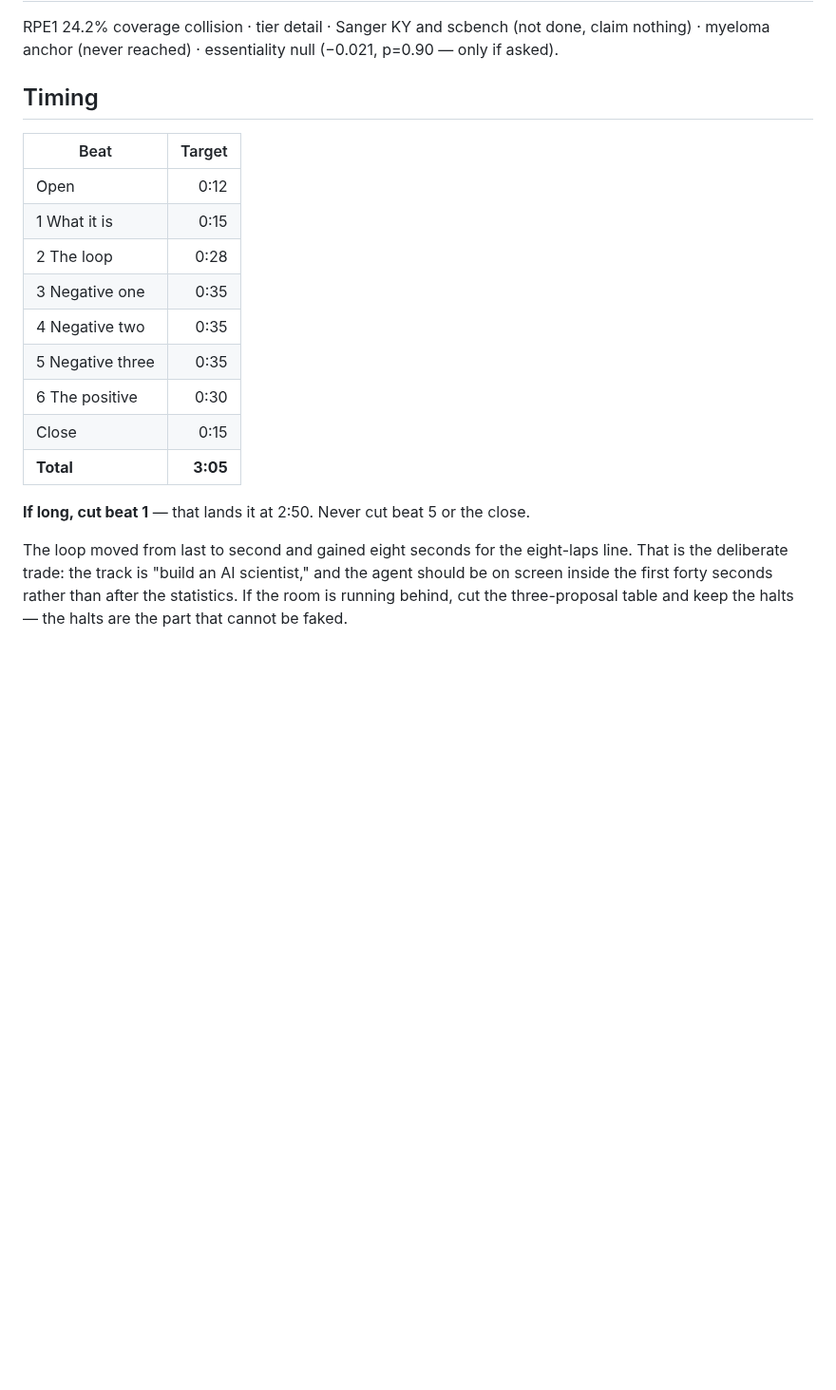
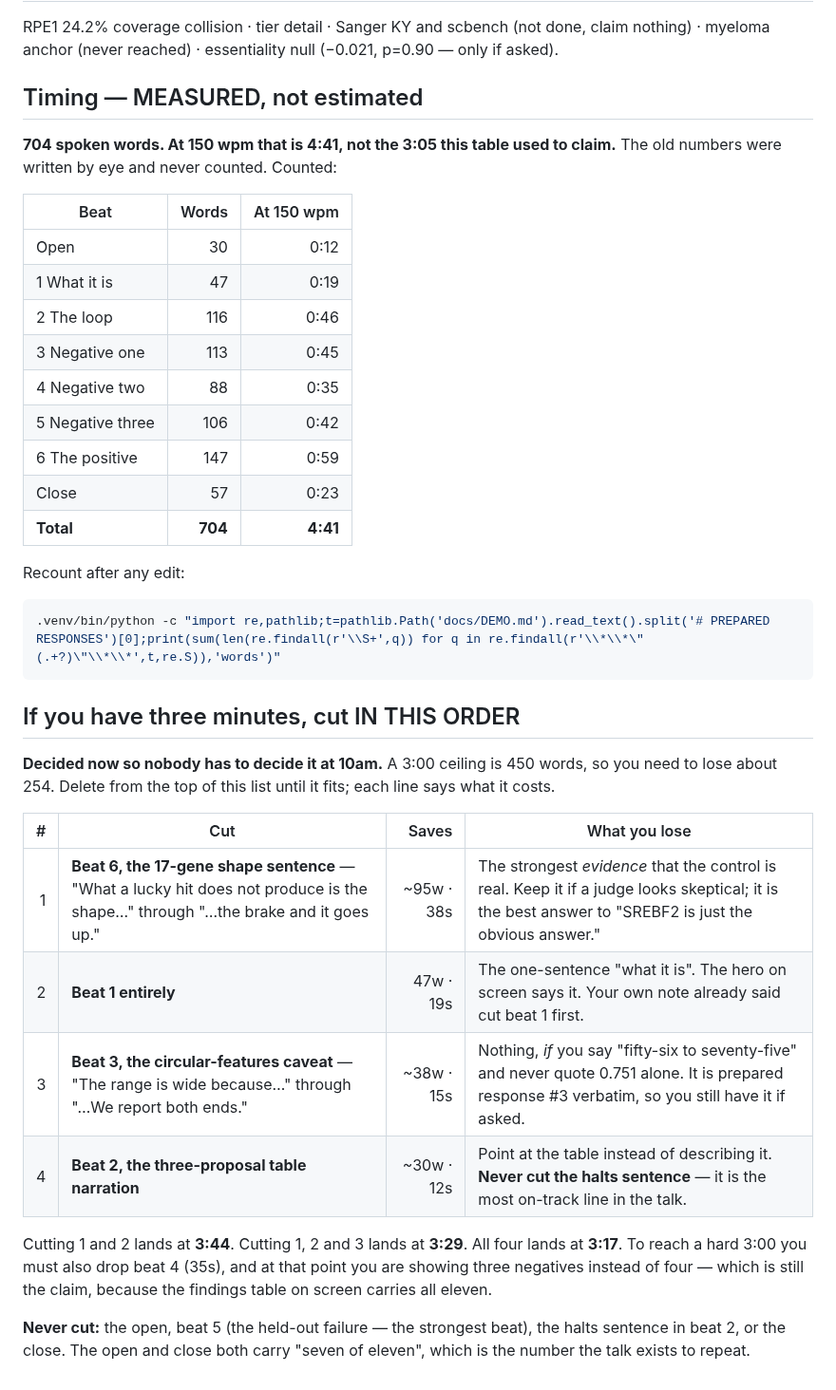
Before and after one commit to alejandro-publius/denali, a Markdown page: docs/DEMO.md, the part around the change. Shown at 95% size. Rendered like a GitHub page; blank space fills up the shorter version.

Commit message:
The demo script runs 4:41, not the 3:05 it claimed, and the cuts are now pre-decided
PHASE 7. Counted the spoken words instead of trusting the timing table: 704
words across 21 quoted lines, which is 4:41 at 150 wpm against a claimed 3:05.
The old table was written by eye and never counted, and it would have been
discovered live.

Replaced it with measured per-beat numbers and a recount command, so the next
edit to the script cannot silently reintroduce the drift.

Added a cut list in priority order with what each cut costs, because the person
deciding this will be tired and it will be 10am:

  1. beat 6's 17-gene shape sentence  -95w  (keep if a judge looks skeptical)
  2. beat 1 entirely                  -47w
  3. beat 3's circular-features caveat -38w  (already prepared response #3)
  4. beat 2's table narration         -30w  (never the halts sentence)

1+2 lands 3:44, 1+2+3 lands 3:29, all four 3:17. Named what must never be cut:
the open, beat 5, the halts sentence, the close.

Also verified all 13 external links across README, SUBMISSION and DECK resolve:
11 return 200, and the two figshare downloads return 206 on a ranged GET, which
is exactly the behaviour the repo's own note documents.

371/371.

````diff
--- a/docs/DEMO.md
+++ b/docs/DEMO.md
@@ -189,24 +189,47 @@ alternative is being walked into it.
 
 RPE1 24.2% coverage collision · tier detail · Sanger KY and scbench (not done, claim nothing) · myeloma anchor (never reached) · essentiality null (−0.021, p=0.90 — only if asked).
 
-## Timing
+## Timing — MEASURED, not estimated
 
-| Beat | Target |
-|---|---:|
-| Open | 0:12 |
-| 1 What it is | 0:15 |
-| 2 The loop | 0:28 |
-| 3 Negative one | 0:35 |
-| 4 Negative two | 0:35 |
-| 5 Negative three | 0:35 |
-| 6 The positive | 0:30 |
-| Close | 0:15 |
-| **Total** | **3:05** |
+**704 spoken words. At 150 wpm that is 4:41, not the 3:05 this table used to
+claim.** The old numbers were written by eye and never counted. Counted:
 
-**If long, cut beat 1** — that lands it at 2:50. Never cut beat 5 or the close.
+| Beat | Words | At 150 wpm |
+|---|---:|---:|
+| Open | 30 | 0:12 |
+| 1 What it is | 47 | 0:19 |
+| 2 The loop | 116 | 0:46 |
+| 3 Negative one | 113 | 0:45 |
+| 4 Negative two | 88 | 0:35 |
+| 5 Negative three | 106 | 0:42 |
+| 6 The positive | 147 | 0:59 |
+| Close | 57 | 0:23 |
+| **Total** | **704** | **4:41** |
 
-The loop moved from last to second and gained eight seconds for the eight-laps
-line. That is the deliberate trade: the track is "build an AI scientist," and the
-agent should be on screen inside the first forty seconds rather than after the
-statistics. If the room is running behind, cut the three-proposal table and keep
-the halts — the halts are the part that cannot be faked.
+Recount after any edit:
+
+```bash
+.venv/bin/python -c "import re,pathlib;t=pathlib.Path('docs/DEMO.md').read_text().split('# PREPARED RESPONSES')[0];print(sum(len(re.findall(r'\\S+',q)) for q in re.findall(r'\\*\\*\"(.+?)\"\\*\\*',t,re.S)),'words')"
+```
+
+## If you have three minutes, cut IN THIS ORDER
+
+**Decided now so nobody has to decide it at 10am.** A 3:00 ceiling is 450 words,
+so you need to lose about 254. Delete from the top of this list until it fits;
+each line says what it costs.
+
+| # | Cut | Saves | What you lose |
+|---:|---|---:|---|
+| 1 | **Beat 6, the 17-gene shape sentence** — "What a lucky hit does not produce is the shape…" through "…the brake and it goes up." | ~95w · 38s | The strongest *evidence* that the control is real. Keep it if a judge looks skeptical; it is the best answer to "SREBF2 is just the obvious answer." |
+| 2 | **Beat 1 entirely** | 47w · 19s | The one-sentence "what it is". The hero on screen says it. Your own note already said cut beat 1 first. |
+| 3 | **Beat 3, the circular-features caveat** — "The range is wide because…" through "…We report both ends." | ~38w · 15s | Nothing, *if* you say "fifty-six to seventy-five" and never quote 0.751 alone. It is prepared response #3 verbatim, so you still have it if asked. |
+| 4 | **Beat 2, the three-proposal table narration** | ~30w · 12s | Point at the table instead of describing it. **Never cut the halts sentence** — it is the most on-track line in the talk. |
+
+Cutting 1 and 2 lands at **3:44**. Cutting 1, 2 and 3 lands at **3:29**. All four
+lands at **3:17**. To reach a hard 3:00 you must also drop beat 4 (35s), and at
+that point you are showing three negatives instead of four — which is still the
+claim, because the findings table on screen carries all eleven.
+
+**Never cut:** the open, beat 5 (the held-out failure — the strongest beat), the
+halts sentence in beat 2, or the close. The open and close both carry "seven of
+eleven", which is the number the talk exists to repeat.
````
